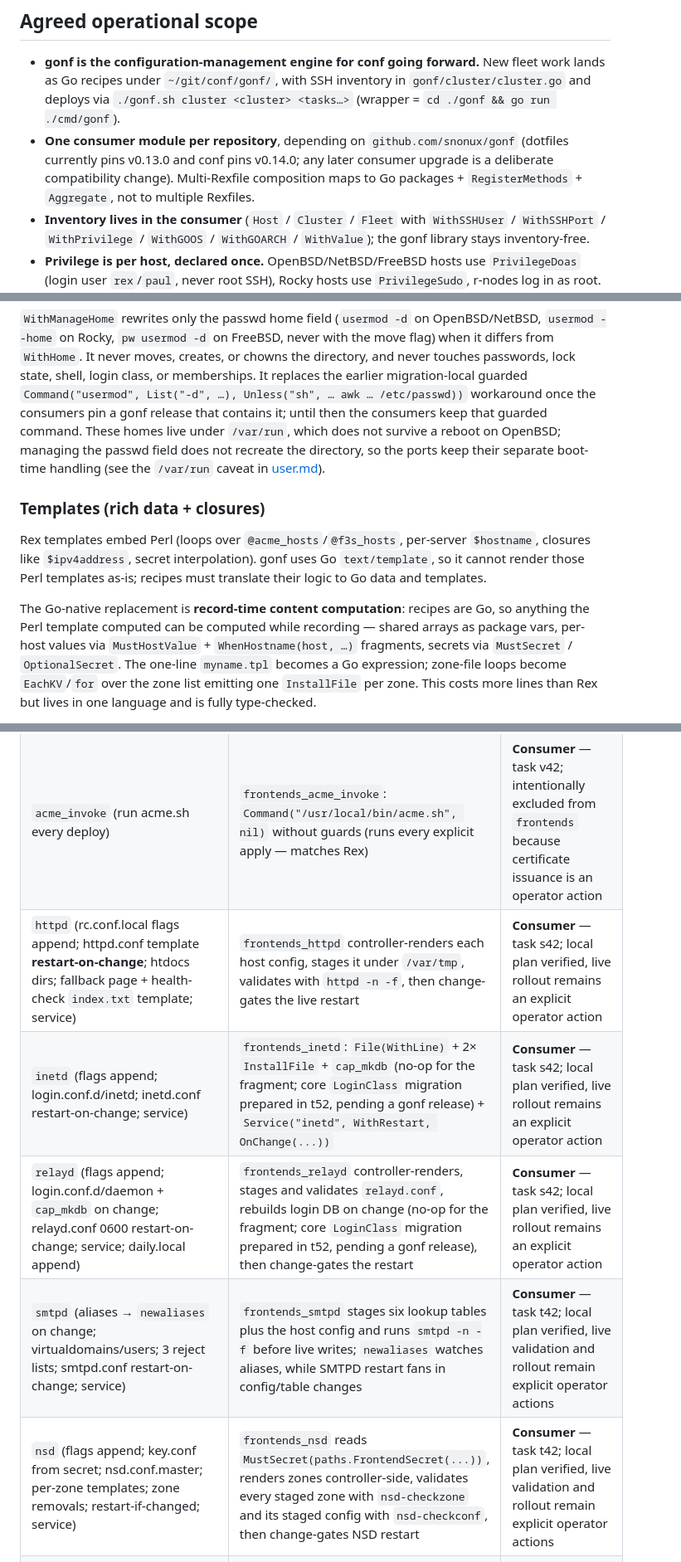
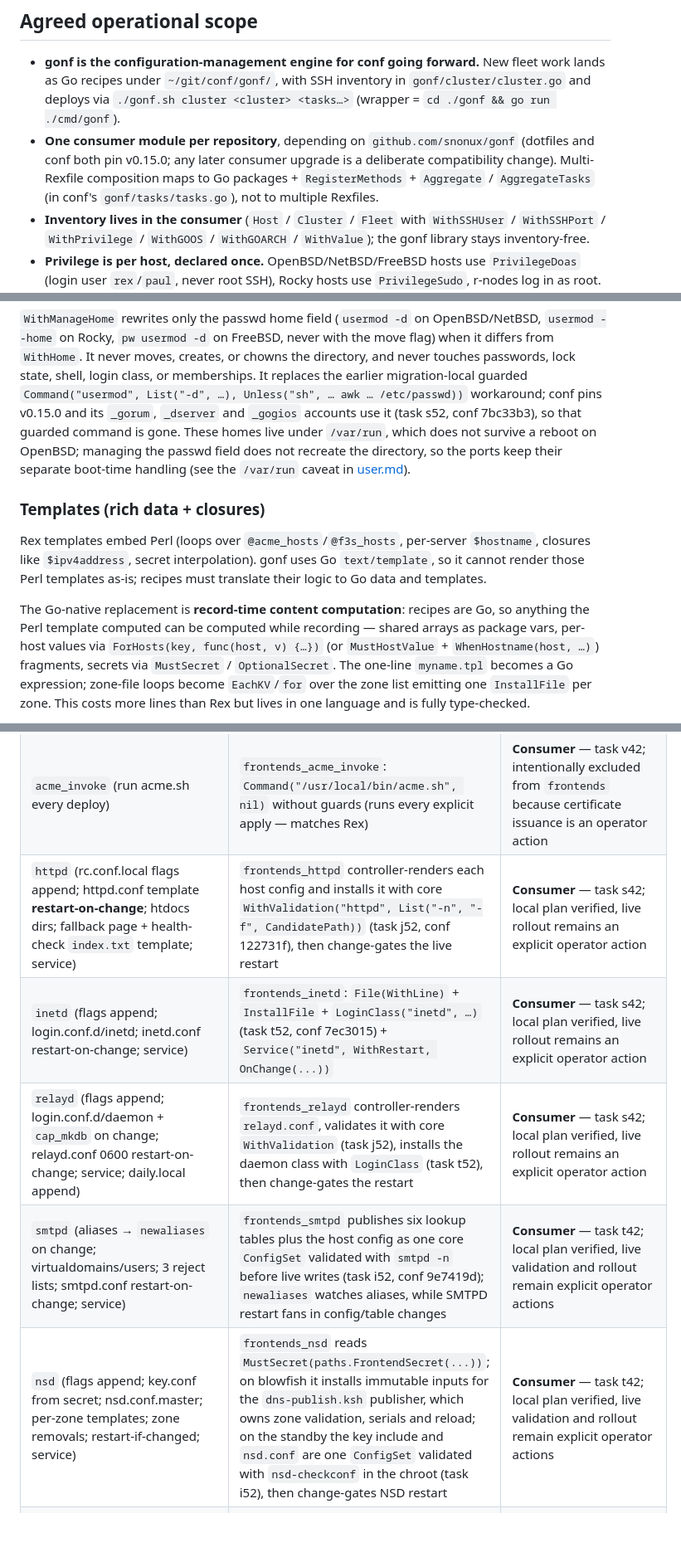
Before and after one commit to snonux/gonf, a Markdown page: docs/conf-rex-gaps.md, 3 parts joined by grey strips. Shown at 83% size. GitHub-like rendering; blank space fills up the shorter version.

```diff
--- a/docs/conf-rex-gaps.md
+++ b/docs/conf-rex-gaps.md
@@ -28,9 +28,10 @@ compute any content Perl closures could (see
   `gonf/cluster/cluster.go` and deploys via `./gonf.sh cluster <cluster> <tasks…>`
   (wrapper = `cd ./gonf && go run ./cmd/gonf`).
 - **One consumer module per repository**, depending on `github.com/snonux/gonf`
-  (dotfiles currently pins v0.13.0 and conf pins v0.14.0; any later consumer
-  upgrade is a deliberate compatibility change). Multi-Rexfile composition maps to Go packages +
-  `RegisterMethods` + `Aggregate`, not to multiple Rexfiles.
+  (dotfiles and conf both pin v0.15.0; any later consumer upgrade is a
+  deliberate compatibility change). Multi-Rexfile composition maps to Go
+  packages + `RegisterMethods` + `Aggregate` / `AggregateTasks` (in conf's
+  `gonf/tasks/tasks.go`), not to multiple Rexfiles.
 - **Inventory lives in the consumer** (`Host` / `Cluster` / `Fleet` with
   `WithSSHUser` / `WithSSHPort` / `WithPrivilege` / `WithGOOS` / `WithGOARCH` /
   `WithValue`); the gonf library stays inventory-free.
@@ -227,8 +228,8 @@ with the move flag) when it differs from `WithHome`. It never moves, creates,
 or chowns the directory, and never touches passwords, lock state, shell, login
 class, or memberships. It replaces the earlier migration-local guarded
 `Command("usermod", List("-d", …), Unless("sh", … awk … /etc/passwd))`
-workaround once the consumers pin a gonf release that contains it; until then
-the consumers keep that guarded command. These homes live under `/var/run`,
+workaround; conf pins v0.15.0 and its `_gorum`, `_dserver` and `_gogios`
+accounts use it (task s52, conf 7bc33b3), so that guarded command is gone. These homes live under `/var/run`,
 which does not survive a reboot on OpenBSD; managing the passwd field does not
 recreate the directory, so the ports keep their separate boot-time handling
 (see the `/var/run` caveat in [user.md](user.md)).
@@ -242,8 +243,8 @@ translate their logic to Go data and templates.
 
 The Go-native replacement is **record-time content computation**: recipes are Go,
 so anything the Perl template computed can be computed while recording — shared
-arrays as package vars, per-host values via `MustHostValue` + `WhenHostname(host, …)`
-fragments, secrets via `MustSecret` / `OptionalSecret`. The one-line `myname.tpl` becomes a Go
+arrays as package vars, per-host values via `ForHosts(key, func(host, v) {…})`
+(or `MustHostValue` + `WhenHostname(host, …)`) fragments, secrets via `MustSecret` / `OptionalSecret`. The one-line `myname.tpl` becomes a Go
 expression; zone-file loops become `EachKV`/`for` over the zone list emitting one
 `InstallFile` per zone. This costs more lines than Rex but lives in one language
 and is fully type-checked.
@@ -324,10 +325,10 @@ so the plan has no login-owned `/tmp` secret staging step.
 | `gemtexter` (template → `/usr/local/bin/gemtexter.sh`; daily.local append) | `InstallFile` + `File(WithLine)` | Needs [templates→Go]. **To do** |
 | `acme` (2 templates over `@acme_hosts`; daily.local append) | 2× `File`/`InstallFile` + `File(WithLine)` | Needs [templates→Go]. **To do** |
 | `acme_invoke` (run acme.sh every deploy) | `frontends_acme_invoke`: `Command("/usr/local/bin/acme.sh", nil)` without guards (runs every explicit apply — matches Rex) | **Consumer** — task v42; intentionally excluded from `frontends` because certificate issuance is an operator action |
-| `httpd` (rc.conf.local flags append; httpd.conf template **restart-on-change**; htdocs dirs; fallback page + health-check `index.txt` template; service) | `frontends_httpd` controller-renders each host config, stages it under `/var/tmp`, validates with `httpd -n -f`, then change-gates the live restart | **Consumer** — task s42; local plan verified, live rollout remains an explicit operator action |
-| `inetd` (flags append; login.conf.d/inetd; inetd.conf restart-on-change; service) | `frontends_inetd`: `File(WithLine)` + 2× `InstallFile` + `cap_mkdb` (no-op for the fragment; core `LoginClass` migration prepared in t52, pending a gonf release) + `Service("inetd", WithRestart, OnChange(...))` | **Consumer** — task s42; local plan verified, live rollout remains an explicit operator action |
-| `relayd` (flags append; login.conf.d/daemon + `cap_mkdb` on change; relayd.conf 0600 restart-on-change; service; daily.local append) | `frontends_relayd` controller-renders, stages and validates `relayd.conf`, rebuilds login DB on change (no-op for the fragment; core `LoginClass` migration prepared in t52, pending a gonf release), then change-gates the restart | **Consumer** — task s42; local plan verified, live rollout remains an explicit operator action |
-| `smtpd` (aliases → `newaliases` on change; virtualdomains/users; 3 reject lists; smtpd.conf restart-on-change; service) | `frontends_smtpd` stages six lookup tables plus the host config and runs `smtpd -n -f` before live writes; `newaliases` watches aliases, while SMTPD restart fans in config/table changes | **Consumer** — task t42; local plan verified, live validation and rollout remain explicit operator actions |
-| `nsd` (flags append; key.conf from secret; nsd.conf.master; per-zone templates; zone removals; restart-if-changed; service) | `frontends_nsd` reads `MustSecret(paths.FrontendSecret(...))`, renders zones controller-side, validates every staged zone with `nsd-checkzone` and its staged config with `nsd-checkconf`, then change-gates NSD restart | **Consumer** — task t42; local plan verified, live validation and rollout remain explicit operator actions |
+| `httpd` (rc.conf.local flags append; httpd.conf template **restart-on-change**; htdocs dirs; fallback page + health-check `index.txt` template; service) | `frontends_httpd` controller-renders each host config and installs it with core `WithValidation("httpd", List("-n", "-f", CandidatePath))` (task j52, conf 122731f), then change-gates the live restart | **Consumer** — task s42; local plan verified, live rollout remains an explicit operator action |
+| `inetd` (flags append; login.conf.d/inetd; inetd.conf restart-on-change; service) | `frontends_inetd`: `File(WithLine)` + `InstallFile` + `LoginClass("inetd", …)` (task t52, conf 7ec3015) + `Service("inetd", WithRestart, OnChange(...))` | **Consumer** — task s42; local plan verified, live rollout remains an explicit operator action |
+| `relayd` (flags append; login.conf.d/daemon + `cap_mkdb` on change; relayd.conf 0600 restart-on-change; service; daily.local append) | `frontends_relayd` controller-renders `relayd.conf`, validates it with core `WithValidation` (task j52), installs the daemon class with `LoginClass` (task t52), then change-gates the restart | **Consumer** — task s42; local plan verified, live rollout remains an explicit operator action |
+| `smtpd` (aliases → `newaliases` on change; virtualdomains/users; 3 reject lists; smtpd.conf restart-on-change; service) | `frontends_smtpd` publishes six lookup tables plus the host config as one core `ConfigSet` validated with `smtpd -n` before live writes (task i52, conf 9e7419d); `newaliases` watches aliases, while SMTPD restart fans in config/table changes | **Consumer** — task t42; local plan verified, live validation and rollout remain explicit operator actions |
+| `nsd` (flags append; key.conf from secret; nsd.conf.master; per-zone templates; zone removals; restart-if-changed; service) | `frontends_nsd` reads `MustSecret(paths.FrontendSecret(...))`; on blowfish it installs immutable inputs for the `dns-publish.ksh` publisher, which owns zone validation, serials and reload; on the standby the key include and `nsd.conf` are one `ConfigSet` validated with `nsd-checkconf` in the chroot (task i52), then change-gates NSD restart | **Consumer** — task t42; local plan verified, live validation and rollout remain explicit operator actions |
 | `nsd_failover` (script + root crontab via run) | `frontends_dns_failover`: installs the script and creates marker-managed `Cron("frontend-nsd-failover", WithCommand("-ns /usr/local/bin/dns-failover.ksh"), WithLegacyCommand(...), WithMinute("*"))`, which adopts the legacy unmarked line by exact command match | **Consumer** — tasks t42 and g52 (exact-command adoption replaced the earlier cleanup command); local plan verified. Live rollout remains an explicit operator action |
 | `dtail_install` (remove stray binaries; `PKG_PATH=… pkg_add -u dtail ‖ pkg_add dtail`) | `frontends_d_tail` cleans only unpackaged legacy binaries and uses `Package("dtail", WithEnv(map[string]string{"PKG_PATH": …}), IsLatest)`; on an absent OpenBSD package `IsLatest` installs first, while installed packages use `pkg_add -u` | **Consumer** — task u42; local plan verified, live rollout remains an explicit operator action |
```
Also changed, not shown: other parts of docs/conf-rex-gaps.md (+5 -5 lines), docs/consumer-dsl-simplification-plan.md (+26 -3 lines).
